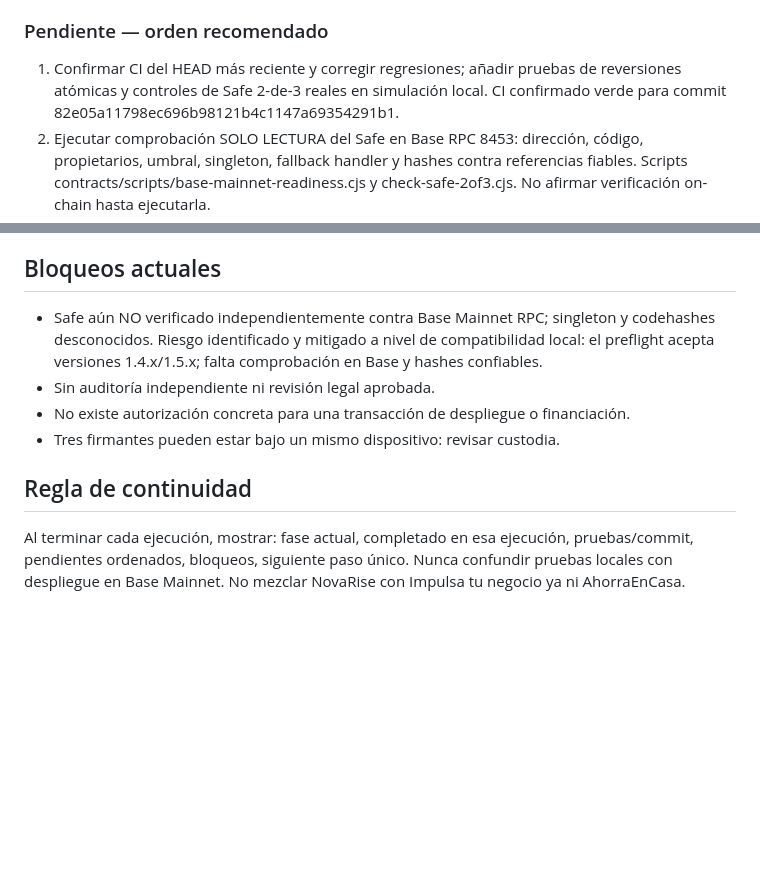
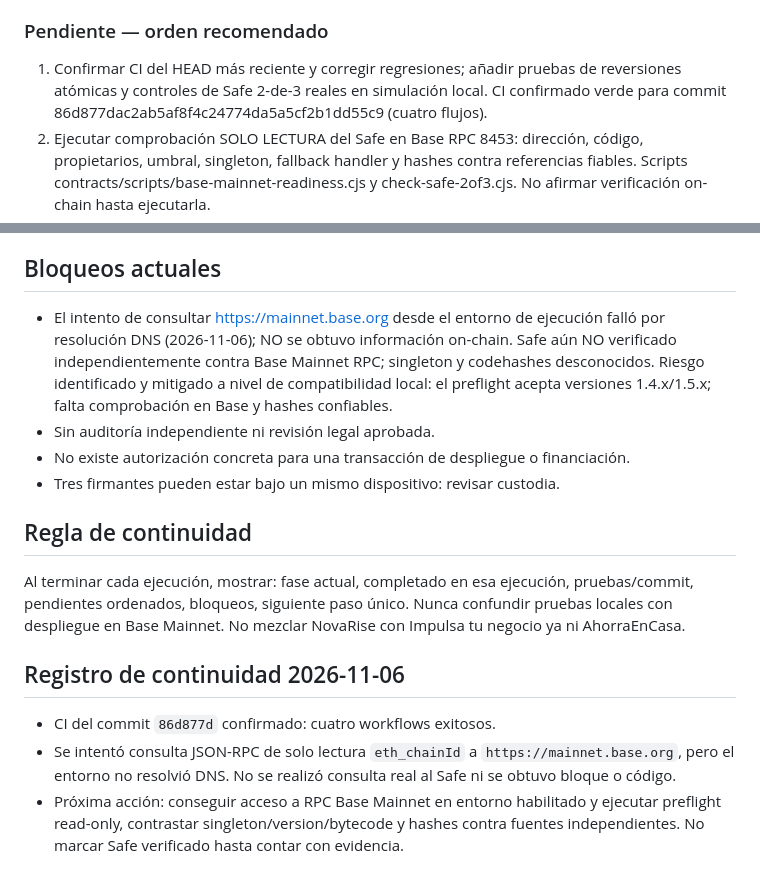
Before and after one commit to jonelpd/NovaRise, a Markdown page: contracts/NVRA_MASTER_PLAN_CONTINUITY.md, 2 parts joined by grey strips. Rendered like a GitHub page; blank space fills up the shorter version.

Commit message:
docs(nvra): record green CI and blocked read-only Base RPC verification

```diff
--- a/contracts/NVRA_MASTER_PLAN_CONTINUITY.md
+++ b/contracts/NVRA_MASTER_PLAN_CONTINUITY.md
@@ -26,7 +26,7 @@ Actualizado: 2026-11-06. Este documento es el punto de partida para retomar el t
 - Guía de verificación de Safe en `contracts/BASE_MAINNET_SAFE_VERIFICATION_RUNBOOK.md`; aún NO ejecutada contra RPC real.
 
 ### Pendiente — orden recomendado
-1. Confirmar CI del HEAD más reciente y corregir regresiones; añadir pruebas de reversiones atómicas y controles de Safe 2-de-3 reales en simulación local. CI confirmado verde para commit 82e05a11798ec696b98121b4c1147a69354291b1.
+1. Confirmar CI del HEAD más reciente y corregir regresiones; añadir pruebas de reversiones atómicas y controles de Safe 2-de-3 reales en simulación local. CI confirmado verde para commit 86d877dac2ab5af8f4c24774da5a5cf2b1dd55c9 (cuatro flujos).
 2. Ejecutar comprobación SOLO LECTURA del Safe en Base RPC 8453: dirección, código, propietarios, umbral, singleton, fallback handler y hashes contra referencias fiables. Scripts contracts/scripts/base-mainnet-readiness.cjs y check-safe-2of3.cjs. No afirmar verificación on-chain hasta ejecutarla.
 3. El script estricto ya admite Safe 1.4.x y 1.5.x y cuenta con prueba simulada 1.5.0; **aún falta** identificar la versión y singleton reales por RPC y contrastar codehashes independientes. Después: auditoría de seguridad independiente, resolver hallazgos y congelar bytecode, dependencias y commit.
 4. Revisión legal/regulatoria, custodia independiente de firmantes y presupuesto de gas.
@@ -34,10 +34,15 @@ Actualizado: 2026-11-06. Este documento es el punto de partida para retomar el t
 6. Tras despliegue autorizado: verificar contratos en BaseScan, registrar direcciones/hashes y actualizar web/libro blanco; después desarrollar utilidades de juegos/minería y aplicaciones según su plan separado.
 
 ## Bloqueos actuales
-- Safe aún NO verificado independientemente contra Base Mainnet RPC; singleton y codehashes desconocidos. Riesgo identificado y mitigado a nivel de compatibilidad local: el preflight acepta versiones 1.4.x/1.5.x; falta comprobación en Base y hashes confiables.
+- El intento de consultar https://mainnet.base.org desde el entorno de ejecución falló por resolución DNS (2026-11-06); NO se obtuvo información on-chain. Safe aún NO verificado independientemente contra Base Mainnet RPC; singleton y codehashes desconocidos. Riesgo identificado y mitigado a nivel de compatibilidad local: el preflight acepta versiones 1.4.x/1.5.x; falta comprobación en Base y hashes confiables.
 - Sin auditoría independiente ni revisión legal aprobada.
 - No existe autorización concreta para una transacción de despliegue o financiación.
 - Tres firmantes pueden estar bajo un mismo dispositivo: revisar custodia.
 
 ## Regla de continuidad
 Al terminar cada ejecución, mostrar: fase actual, completado en esa ejecución, pruebas/commit, pendientes ordenados, bloqueos, siguiente paso único. Nunca confundir pruebas locales con despliegue en Base Mainnet. No mezclar NovaRise con Impulsa tu negocio ya ni AhorraEnCasa.
+
+## Registro de continuidad 2026-11-06
+- CI del commit `86d877d` confirmado: cuatro workflows exitosos.
+- Se intentó consulta JSON-RPC de solo lectura `eth_chainId` a `https://mainnet.base.org`, pero el entorno no resolvió DNS. No se realizó consulta real al Safe ni se obtuvo bloque o código.
+- Próxima acción: conseguir acceso a RPC Base Mainnet en entorno habilitado y ejecutar preflight read-only, contrastar singleton/version/bytecode y hashes contra fuentes independientes. No marcar Safe verificado hasta contar con evidencia.
```
